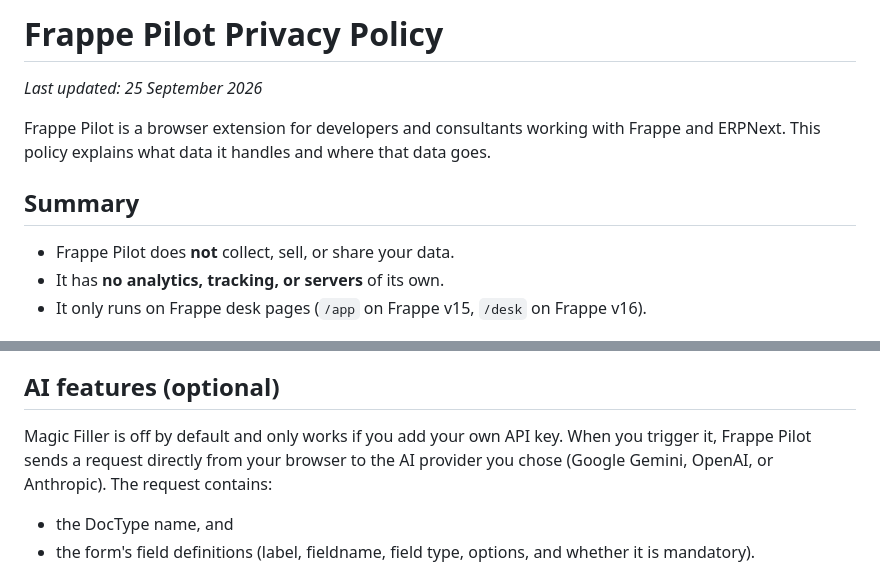
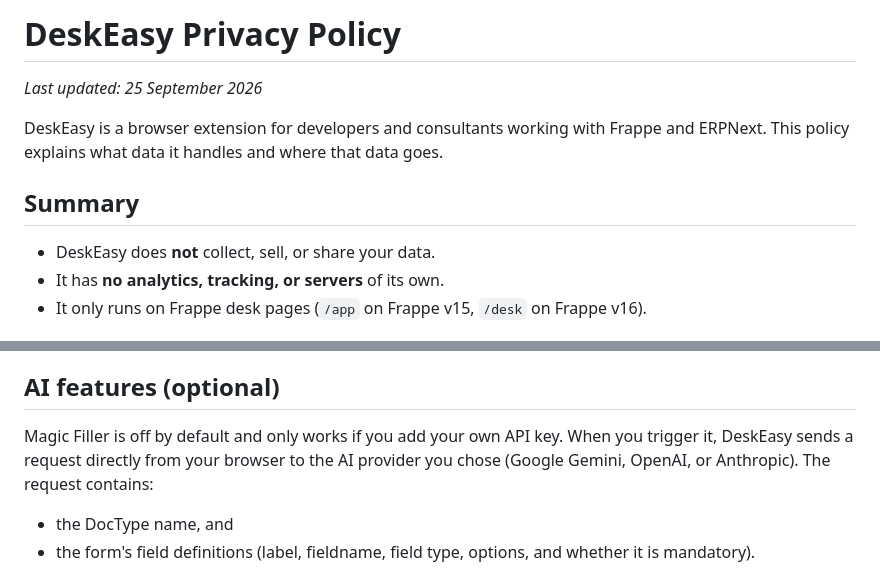
Before and after one commit to baladante94/frappe-pilot, a Markdown page: PRIVACY.md, 2 parts joined by grey strips. Drawn GitHub-style.

```diff
--- a/PRIVACY.md
+++ b/PRIVACY.md
@@ -1,11 +1,11 @@
-# Frappe Pilot Privacy Policy
+# DeskEasy Privacy Policy
 
 _Last updated: 25 September 2026_
 
-Frappe Pilot is a browser extension for developers and consultants working with Frappe and ERPNext. This policy explains what data it handles and where that data goes.
+DeskEasy is a browser extension for developers and consultants working with Frappe and ERPNext. This policy explains what data it handles and where that data goes.
 
 ## Summary
-- Frappe Pilot does **not** collect, sell, or share your data.
+- DeskEasy does **not** collect, sell, or share your data.
 - It has **no analytics, tracking, or servers** of its own.
 - It only runs on Frappe desk pages (`/app` on Frappe v15, `/desk` on Frappe v16).
 
@@ -19,7 +19,7 @@ The following is saved in your browser's local extension storage and never leave
 Features like X-Ray, Link Peek, Teleport, and Quick Customize read from and write to the Frappe site you are already logged into, using your own session and permissions. Nothing is sent anywhere else.
 
 ## AI features (optional)
-Magic Filler is off by default and only works if you add your own API key. When you trigger it, Frappe Pilot sends a request directly from your browser to the AI provider you chose (Google Gemini, OpenAI, or Anthropic). The request contains:
+Magic Filler is off by default and only works if you add your own API key. When you trigger it, DeskEasy sends a request directly from your browser to the AI provider you chose (Google Gemini, OpenAI, or Anthropic). The request contains:
 - the DocType name, and
 - the form's field definitions (label, fieldname, field type, options, and whether it is mandatory).
 
```
Also changed, not shown: README.md (+10 -7 lines), frappe-pilot/icon-16.png (added), frappe-pilot/icon-48.png (added), frappe-pilot/icon.png, 6 other files.
